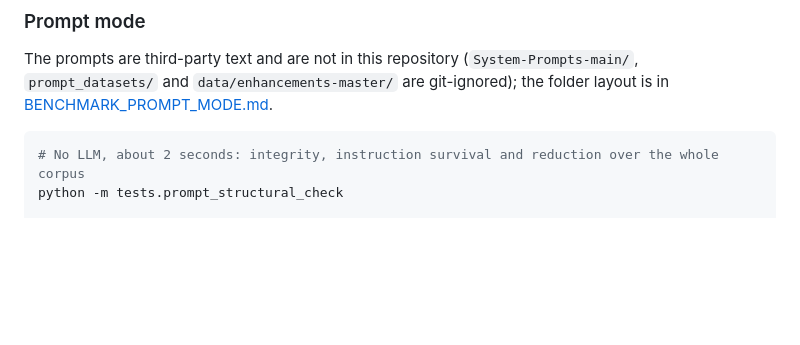
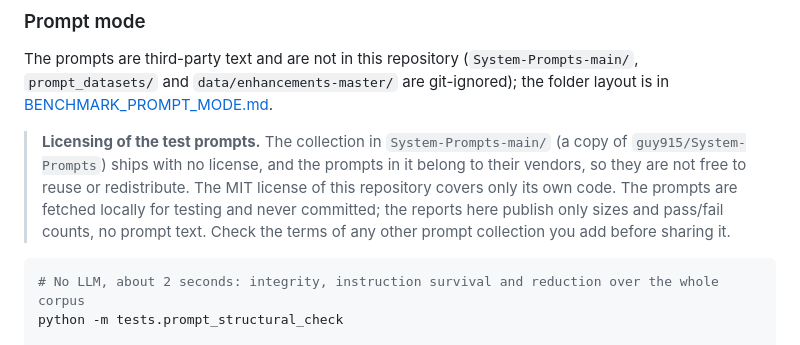
Before and after one commit to aparajithguha/Sentence_Level_Context_Reduction_Engine, a Markdown page: README.md, the part around the change. Drawn GitHub-style; blank space fills up the shorter version.

````diff
--- a/README.md
+++ b/README.md
@@ -488,6 +488,8 @@ A carried-over strategy is only accepted if the saved run covered exactly the sa
 
 The prompts are third-party text and are not in this repository (`System-Prompts-main/`, `prompt_datasets/` and `data/enhancements-master/` are git-ignored); the folder layout is in [BENCHMARK_PROMPT_MODE.md](BENCHMARK_PROMPT_MODE.md#reproducing).
 
+> **Licensing of the test prompts.** The collection in `System-Prompts-main/` (a copy of `guy915/System-Prompts`) ships with no license, and the prompts in it belong to their vendors, so they are not free to reuse or redistribute. The MIT license of this repository covers only its own code. The prompts are fetched locally for testing and never committed; the reports here publish only sizes and pass/fail counts, no prompt text. Check the terms of any other prompt collection you add before sharing it.
+
 ```bash
 # No LLM, about 2 seconds: integrity, instruction survival and reduction over the whole corpus
 python -m tests.prompt_structural_check
````
Also changed, not shown: BENCHMARK_PROMPT_MODE.md (+3 -3 lines).
